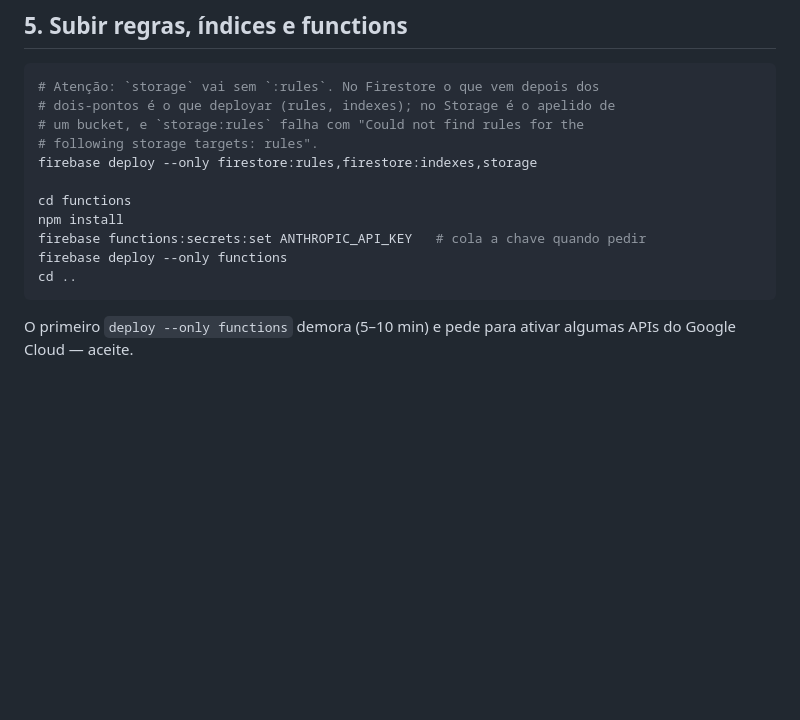
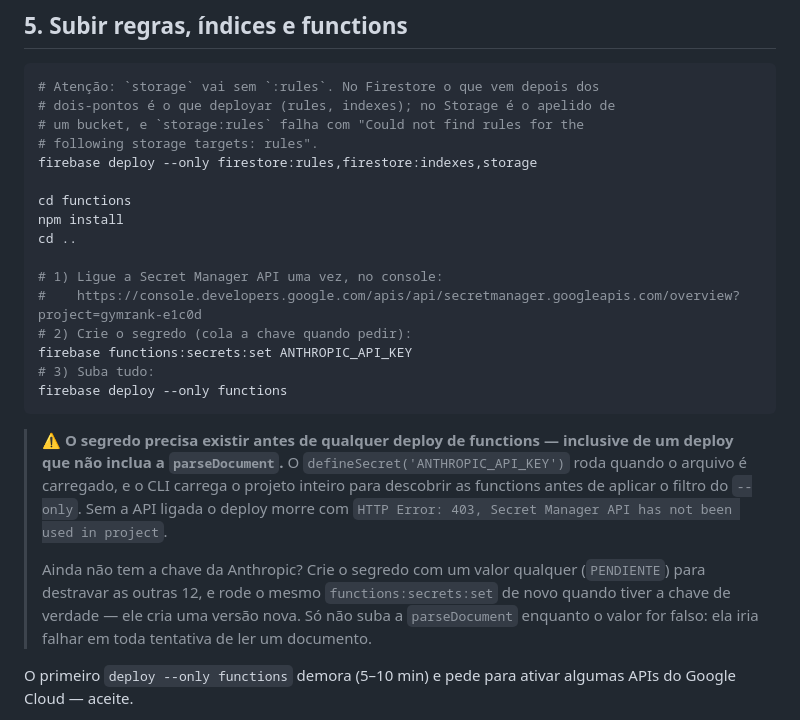
Before and after one commit to ijunior00/GymRank, a Markdown page: docs/setup-firebase.md, the part around the change. Rendered like a GitHub page; blank space fills up the shorter version.

Commit message:
Warn that the Anthropic secret blocks every functions deploy
Deploying only the twelve functions that use no secret still fails:

  Error: ... HTTP Error: 403, Secret Manager API has not been used in
  project gymrank-e1c0d before or it is disabled

defineSecret('ANTHROPIC_API_KEY') runs at module load, and the CLI loads
the whole codebase to discover functions before it applies the --only
filter. So the secret has to resolve even when parseDocument is not in
the deploy.

The guide now says to enable the Secret Manager API first, and offers the
placeholder-value route for anyone who wants the other twelve running
before they have an Anthropic key.

Co-Authored-By: Claude Opus 5 <noreply@anthropic.com>
Claude-Session: https://claude.ai/code/session_01UFcr5H5D9pwq46fdUbm4qE

````diff
--- a/docs/setup-firebase.md
+++ b/docs/setup-firebase.md
@@ -149,10 +149,28 @@ firebase deploy --only firestore:rules,firestore:indexes,storage
 
 cd functions
 npm install
-firebase functions:secrets:set ANTHROPIC_API_KEY   # cola a chave quando pedir
+cd ..
+
+# 1) Ligue a Secret Manager API uma vez, no console:
+#    https://console.developers.google.com/apis/api/secretmanager.googleapis.com/overview?project=gymrank-e1c0d
+# 2) Crie o segredo (cola a chave quando pedir):
+firebase functions:secrets:set ANTHROPIC_API_KEY
+# 3) Suba tudo:
 firebase deploy --only functions
-cd ..
 ```
+
+> ⚠️ **O segredo precisa existir antes de qualquer deploy de functions —
+> inclusive de um deploy que não inclua a `parseDocument`.** O
+> `defineSecret('ANTHROPIC_API_KEY')` roda quando o arquivo é carregado, e
+> o CLI carrega o projeto inteiro para descobrir as functions antes de
+> aplicar o filtro do `--only`. Sem a API ligada o deploy morre com
+> `HTTP Error: 403, Secret Manager API has not been used in project`.
+>
+> Ainda não tem a chave da Anthropic? Crie o segredo com um valor
+> qualquer (`PENDIENTE`) para destravar as outras 12, e rode o mesmo
+> `functions:secrets:set` de novo quando tiver a chave de verdade — ele
+> cria uma versão nova. Só não suba a `parseDocument` enquanto o valor for
+> falso: ela iria falhar em toda tentativa de ler um documento.
 
 O primeiro `deploy --only functions` demora (5–10 min) e pede para
 ativar algumas APIs do Google Cloud — aceite.
````
